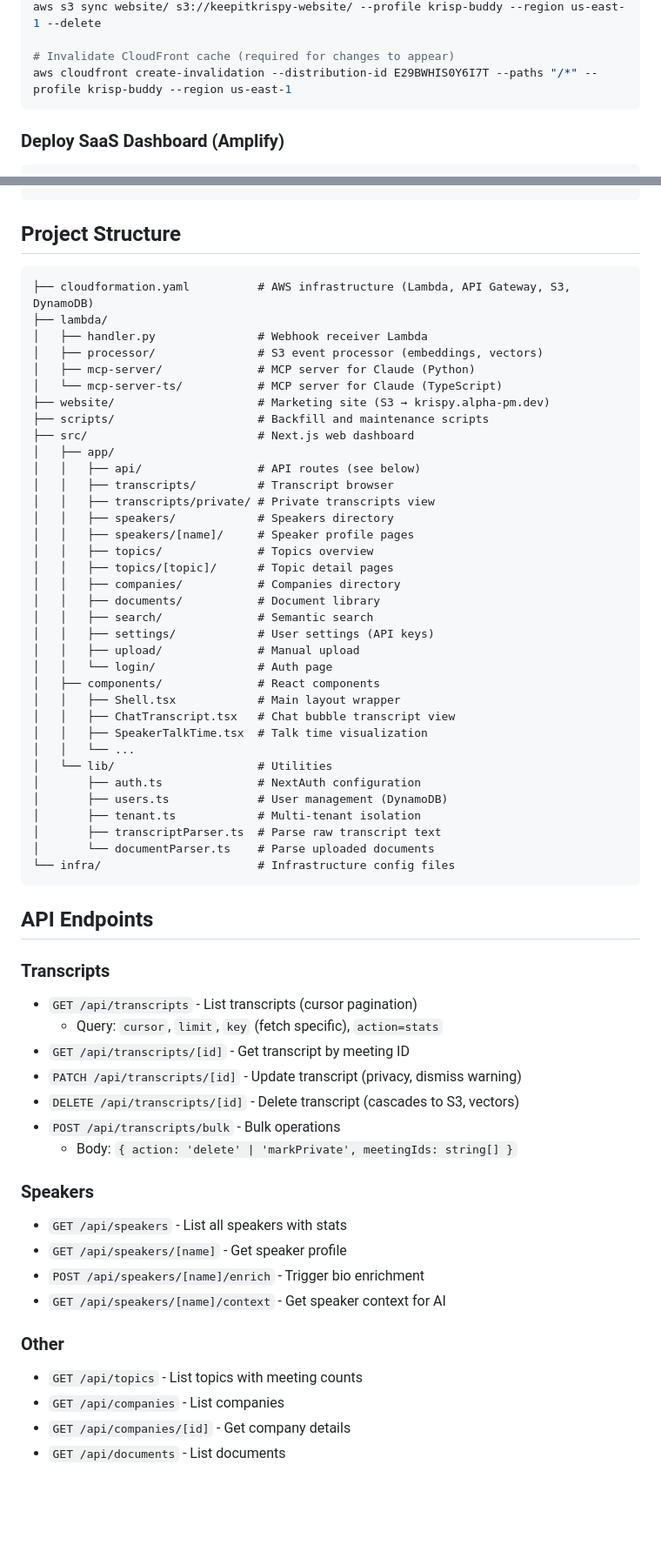
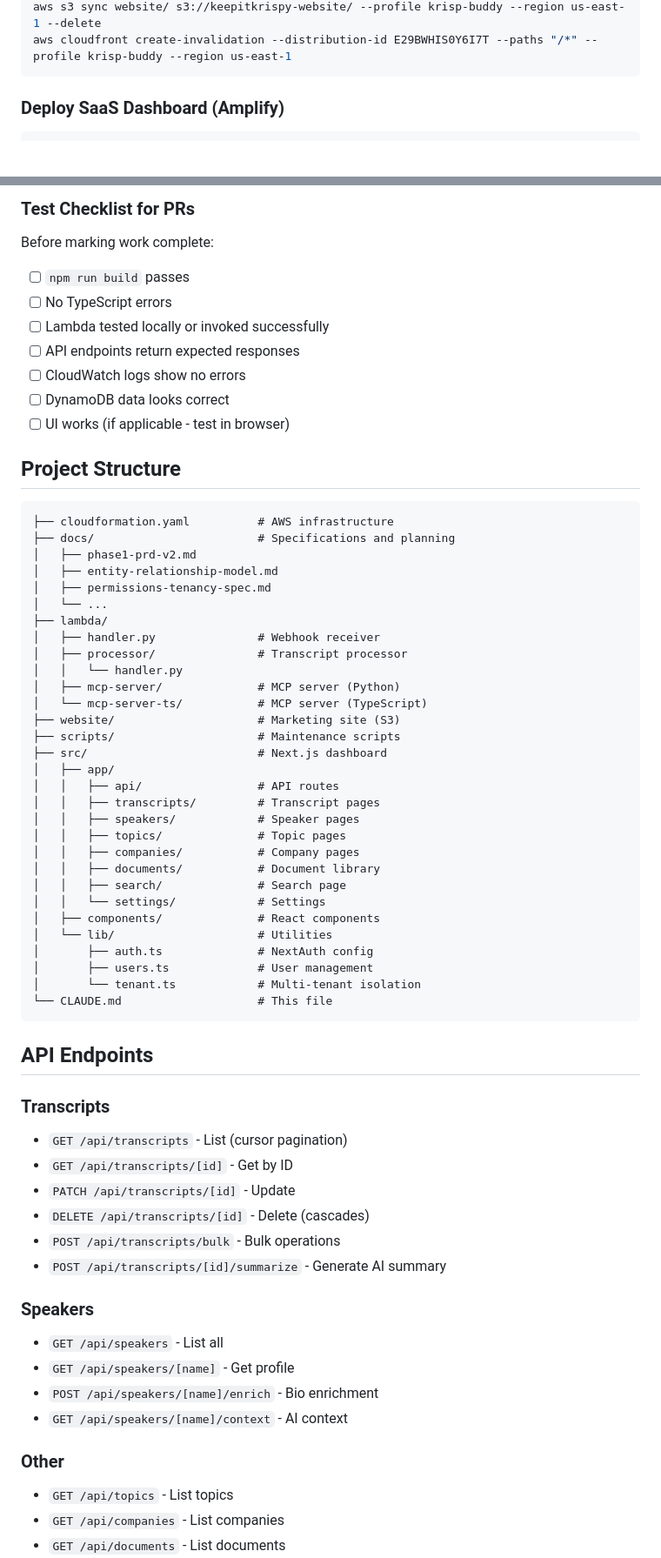
Before and after one commit to dwinter3/keep-it-krispy, a Markdown page: CLAUDE.md, 2 parts joined by grey strips. Shown at 87% size. Drawn GitHub-style; blank space fills up the shorter version.

````diff
--- a/CLAUDE.md
+++ b/CLAUDE.md
@@ -80,6 +123,4 @@ aws logs tail /aws/lambda/krisp-buddy-processor --profile krisp-buddy --region u
 aws s3 sync website/ s3://keepitkrispy-website/ --profile krisp-buddy --region us-east-1 --delete
-
-# Invalidate CloudFront cache (required for changes to appear)
 aws cloudfront create-invalidation --distribution-id E29BWHIS0Y6I7T --paths "/*" --profile krisp-buddy --region us-east-1
 ```
 
@@ -117,63 +284,65 @@ gh issue view <number>
+### Test Checklist for PRs
+Before marking work complete:
+- [ ] `npm run build` passes
+- [ ] No TypeScript errors
+- [ ] Lambda tested locally or invoked successfully
+- [ ] API endpoints return expected responses
+- [ ] CloudWatch logs show no errors
+- [ ] DynamoDB data looks correct
+- [ ] UI works (if applicable - test in browser)
 
 ## Project Structure
 
 ```
-├── cloudformation.yaml          # AWS infrastructure (Lambda, API Gateway, S3, DynamoDB)
+├── cloudformation.yaml          # AWS infrastructure
+├── docs/                        # Specifications and planning
+│   ├── phase1-prd-v2.md
+│   ├── entity-relationship-model.md
+│   ├── permissions-tenancy-spec.md
+│   └── ...
 ├── lambda/
-│   ├── handler.py               # Webhook receiver Lambda
-│   ├── processor/               # S3 event processor (embeddings, vectors)
-│   ├── mcp-server/              # MCP server for Claude (Python)
-│   └── mcp-server-ts/           # MCP server for Claude (TypeScript)
-├── website/                     # Marketing site (S3 → krispy.alpha-pm.dev)
-├── scripts/                     # Backfill and maintenance scripts
-├── src/                         # Next.js web dashboard
+│   ├── handler.py               # Webhook receiver
+│   ├── processor/               # Transcript processor
+│   │   └── handler.py
+│   ├── mcp-server/              # MCP server (Python)
+│   └── mcp-server-ts/           # MCP server (TypeScript)
+├── website/                     # Marketing site (S3)
+├── scripts/                     # Maintenance scripts
+├── src/                         # Next.js dashboard
 │   ├── app/
-│   │   ├── api/                 # API routes (see below)
-│   │   ├── transcripts/         # Transcript browser
-│   │   ├── transcripts/private/ # Private transcripts view
-│   │   ├── speakers/            # Speakers directory
-│   │   ├── speakers/[name]/     # Speaker profile pages
-│   │   ├── topics/              # Topics overview
-│   │   ├── topics/[topic]/      # Topic detail pages
-│   │   ├── companies/           # Companies directory
+│   │   ├── api/                 # API routes
+│   │   ├── transcripts/         # Transcript pages
+│   │   ├── speakers/            # Speaker pages
+│   │   ├── topics/              # Topic pages
+│   │   ├── companies/           # Company pages
 │   │   ├── documents/           # Document library
-│   │   ├── search/              # Semantic search
-│   │   ├── settings/            # User settings (API keys)
-│   │   ├── upload/              # Manual upload
-│   │   └── login/               # Auth page
+│   │   ├── search/              # Search page
+│   │   └── settings/            # Settings
 │   ├── components/              # React components
-│   │   ├── Shell.tsx            # Main layout wrapper
-│   │   ├── ChatTranscript.tsx   # Chat bubble transcript view
-│   │   ├── SpeakerTalkTime.tsx  # Talk time visualization
-│   │   └── ...
 │   └── lib/                     # Utilities
-│       ├── auth.ts              # NextAuth configuration
-│       ├── users.ts             # User management (DynamoDB)
-│       ├── tenant.ts            # Multi-tenant isolation
-│       ├── transcriptParser.ts  # Parse raw transcript text
-│       └── documentParser.ts    # Parse uploaded documents
-└── infra/                       # Infrastructure config files
+│       ├── auth.ts              # NextAuth config
+│       ├── users.ts             # User management
+│       └── tenant.ts            # Multi-tenant isolation
+└── CLAUDE.md                    # This file
 ```
 
 ## API Endpoints
 
 ### Transcripts
-- `GET /api/transcripts` - List transcripts (cursor pagination)
-  - Query: `cursor`, `limit`, `key` (fetch specific), `action=stats`
-- `GET /api/transcripts/[id]` - Get transcript by meeting ID
-- `PATCH /api/transcripts/[id]` - Update transcript (privacy, dismiss warning)
-- `DELETE /api/transcripts/[id]` - Delete transcript (cascades to S3, vectors)
+- `GET /api/transcripts` - List (cursor pagination)
+- `GET /api/transcripts/[id]` - Get by ID
+- `PATCH /api/transcripts/[id]` - Update
+- `DELETE /api/transcripts/[id]` - Delete (cascades)
 - `POST /api/transcripts/bulk` - Bulk operations
-  - Body: `{ action: 'delete' | 'markPrivate', meetingIds: string[] }`
+- `POST /api/transcripts/[id]/summarize` - Generate AI summary
 
 ### Speakers
-- `GET /api/speakers` - List all speakers with stats
-- `GET /api/speakers/[name]` - Get speaker profile
-- `POST /api/speakers/[name]/enrich` - Trigger bio enrichment
-- `GET /api/speakers/[name]/context` - Get speaker context for AI
+- `GET /api/speakers` - List all
+- `GET /api/speakers/[name]` - Get profile
+- `POST /api/speakers/[name]/enrich` - Bio enrichment
+- `GET /api/speakers/[name]/context` - AI context
 
 ### Other
-- `GET /api/topics` - List topics with meeting counts
+- `GET /api/topics` - List topics
 - `GET /api/companies` - List companies
-- `GET /api/companies/[id]` - Get company details
 - `GET /api/documents` - List documents
````
Also changed, not shown: other parts of CLAUDE.md (+253 -89 lines).
